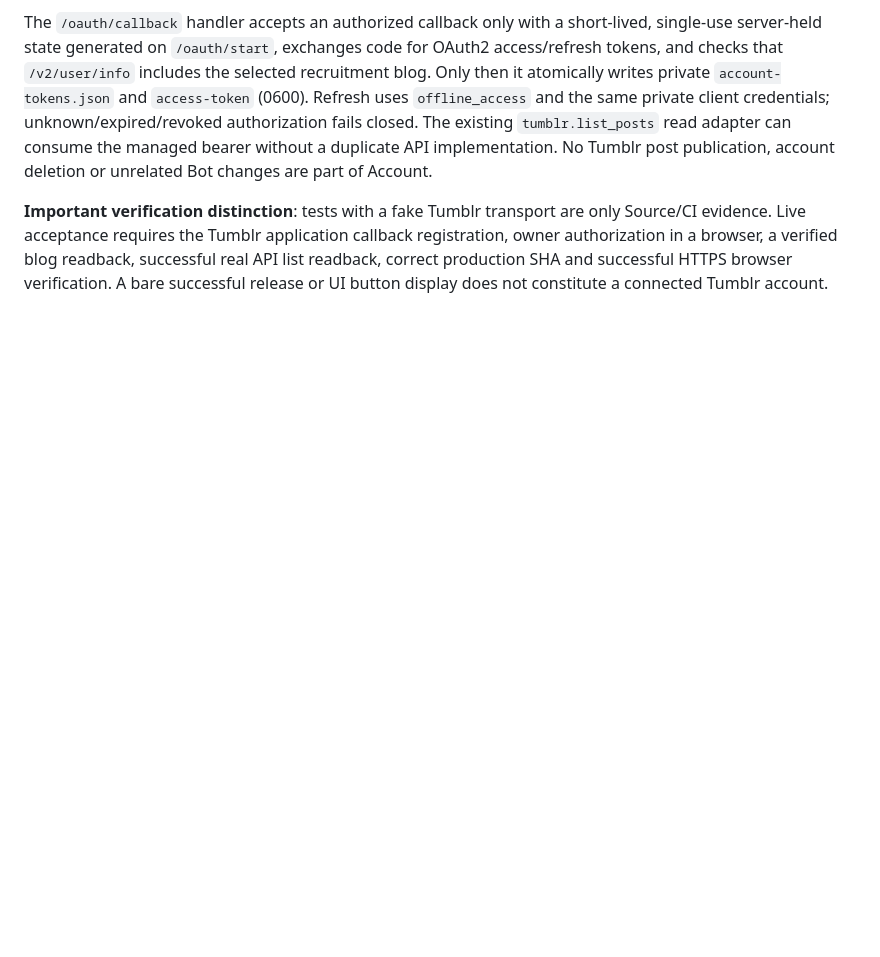
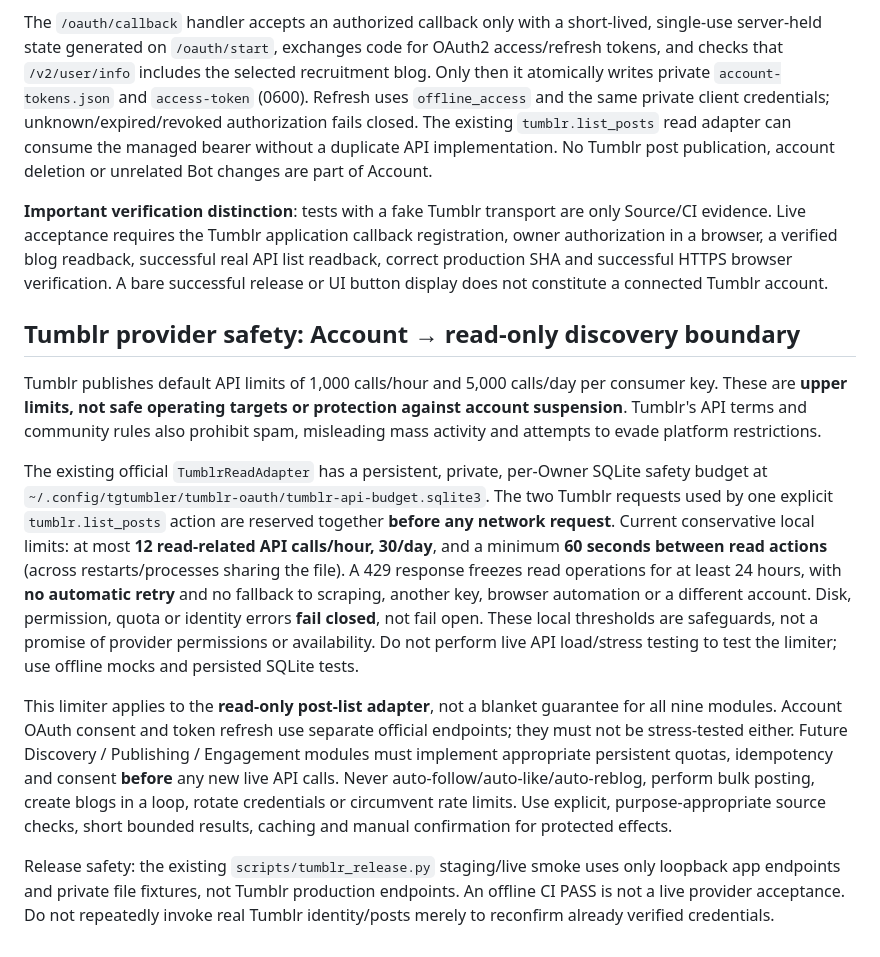
Before and after one commit to seigo-gace/tumblr-integration, a Markdown page: README.md, the part around the change. Rendered like a GitHub page; blank space fills up the shorter version.

Commit message:
docs(tumblr): define provider-ban prevention and zero-live-test contract

```diff
--- a/README.md
+++ b/README.md
@@ -77,3 +77,13 @@ The existing owner-authenticated Assistant header has a small `Tumblr連携` act
 The `/oauth/callback` handler accepts an authorized callback only with a short-lived, single-use server-held state generated on `/oauth/start`, exchanges code for OAuth2 access/refresh tokens, and checks that `/v2/user/info` includes the selected recruitment blog. Only then it atomically writes private `account-tokens.json` and `access-token` (0600). Refresh uses `offline_access` and the same private client credentials; unknown/expired/revoked authorization fails closed. The existing `tumblr.list_posts` read adapter can consume the managed bearer without a duplicate API implementation. No Tumblr post publication, account deletion or unrelated Bot changes are part of Account.
 
 **Important verification distinction**: tests with a fake Tumblr transport are only Source/CI evidence. Live acceptance requires the Tumblr application callback registration, owner authorization in a browser, a verified blog readback, successful real API list readback, correct production SHA and successful HTTPS browser verification. A bare successful release or UI button display does not constitute a connected Tumblr account.
+
+## Tumblr provider safety: Account → read-only discovery boundary
+
+Tumblr publishes default API limits of 1,000 calls/hour and 5,000 calls/day per consumer key. These are **upper limits, not safe operating targets or protection against account suspension**. Tumblr's API terms and community rules also prohibit spam, misleading mass activity and attempts to evade platform restrictions.
+
+The existing official `TumblrReadAdapter` has a persistent, private, per-Owner SQLite safety budget at `~/.config/tgtumbler/tumblr-oauth/tumblr-api-budget.sqlite3`. The two Tumblr requests used by one explicit `tumblr.list_posts` action are reserved together **before any network request**. Current conservative local limits: at most **12 read-related API calls/hour, 30/day**, and a minimum **60 seconds between read actions** (across restarts/processes sharing the file). A 429 response freezes read operations for at least 24 hours, with **no automatic retry** and no fallback to scraping, another key, browser automation or a different account. Disk, permission, quota or identity errors **fail closed**, not fail open. These local thresholds are safeguards, not a promise of provider permissions or availability. Do not perform live API load/stress testing to test the limiter; use offline mocks and persisted SQLite tests.
+
+This limiter applies to the **read-only post-list adapter**, not a blanket guarantee for all nine modules. Account OAuth consent and token refresh use separate official endpoints; they must not be stress-tested either. Future Discovery / Publishing / Engagement modules must implement appropriate persistent quotas, idempotency and consent **before** any new live API calls. Never auto-follow/auto-like/auto-reblog, perform bulk posting, create blogs in a loop, rotate credentials or circumvent rate limits. Use explicit, purpose-appropriate source checks, short bounded results, caching and manual confirmation for protected effects.
+
+Release safety: the existing `scripts/tumblr_release.py` staging/live smoke uses only loopback app endpoints and private file fixtures, not Tumblr production endpoints. An offline CI PASS is not a live provider acceptance. Do not repeatedly invoke real Tumblr identity/posts merely to reconfirm already verified credentials.
```
